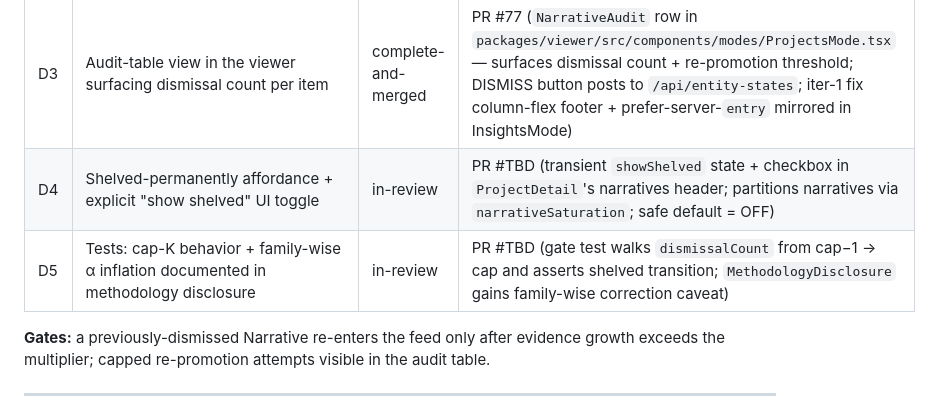
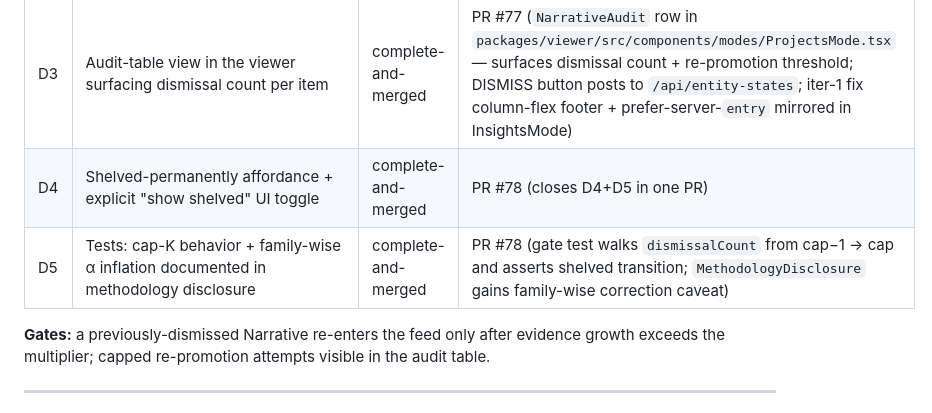
Before and after one commit to BryceEWatson/chat-arch, a Markdown page: _planning/chat-arch-v2-rev3-progress.md, the part around the change. Rendered like a GitHub page.

Commit message:
docs(rev3-d): mark D4+D5 complete-and-merged in tracker
Stale tracker entries (in-review → complete-and-merged) for the rows
PR #78 closed. No functional change; this commit just brings the
tracker in line with main.

Co-Authored-By: Claude Opus 4.7 (1M context) <noreply@anthropic.com>

```diff
--- a/_planning/chat-arch-v2-rev3-progress.md
+++ b/_planning/chat-arch-v2-rev3-progress.md
@@ -83,8 +83,8 @@ Plan anchor: [§Phase Rev3-D](chat-arch-v2-rev3-plan.md#phased-delivery-post-§0
 | D1 | Saturation rule (×2/×4/×8) implemented in entity-states ledger; cap K=3 (THRESHOLDS-resident) | complete-and-merged | PR #75 (`narrativeSaturation` helper in `packages/analysis/src/narrativeRung.ts`; consumes `THRESHOLDS.narrativeRung.dismissDecay` + `maxDismissals` + `actionBanner.knowledgeDebtRepromotionGrowthMultiplier`) |
 | D2 | Per-Narrative re-promotion-penalty prior += `narrativeRung.repromotionPenalty` on each dismissal | complete-and-merged | PR #76 (`narrativePriorPenalty` helper in `packages/analysis/src/narrativeRung.ts` — composes additively with `effectivePriorForKernel`) |
 | D3 | Audit-table view in the viewer surfacing dismissal count per item | complete-and-merged | PR #77 (`NarrativeAudit` row in `packages/viewer/src/components/modes/ProjectsMode.tsx` — surfaces dismissal count + re-promotion threshold; DISMISS button posts to `/api/entity-states`; iter-1 fix column-flex footer + prefer-server-`entry` mirrored in InsightsMode) |
-| D4 | Shelved-permanently affordance + explicit "show shelved" UI toggle | in-review | PR #TBD (transient `showShelved` state + checkbox in `ProjectDetail`'s narratives header; partitions narratives via `narrativeSaturation`; safe default = OFF) |
-| D5 | Tests: cap-K behavior + family-wise α inflation documented in methodology disclosure | in-review | PR #TBD (gate test walks `dismissalCount` from cap−1 → cap and asserts shelved transition; `MethodologyDisclosure` gains family-wise correction caveat) |
+| D4 | Shelved-permanently affordance + explicit "show shelved" UI toggle | complete-and-merged | PR #78 (closes D4+D5 in one PR) |
+| D5 | Tests: cap-K behavior + family-wise α inflation documented in methodology disclosure | complete-and-merged | PR #78 (gate test walks `dismissalCount` from cap−1 → cap and asserts shelved transition; `MethodologyDisclosure` gains family-wise correction caveat) |
 
 **Gates:** a previously-dismissed Narrative re-enters the feed only after evidence growth exceeds the multiplier; capped re-promotion attempts visible in the audit table.
 
```
